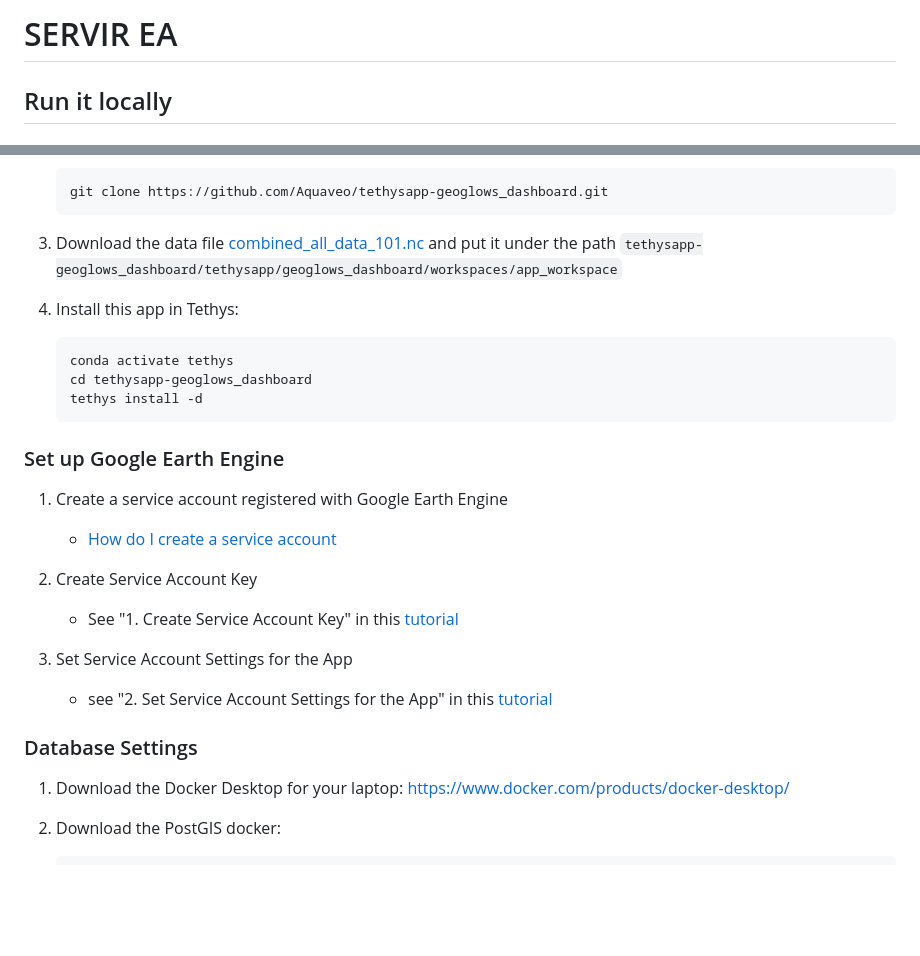
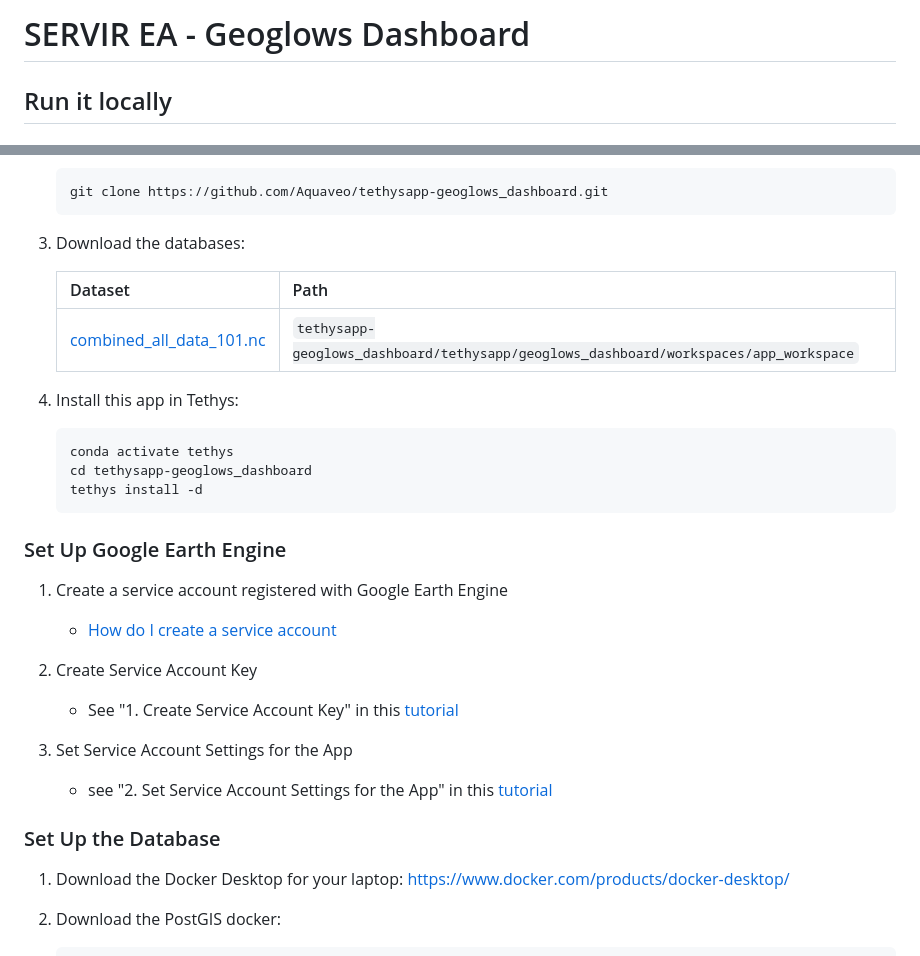
Before and after one commit to Aquaveo/tethysapp-geoglows_dashboard, a Markdown page: README.md, 2 parts joined by grey strips. Drawn GitHub-style; blank space fills up the shorter version.

````diff
--- a/README.md
+++ b/README.md
@@ -1,4 +1,4 @@
-# SERVIR EA
+# SERVIR EA - Geoglows Dashboard
 
 ## Run it locally
 
@@ -16,7 +16,12 @@
     git clone https://github.com/Aquaveo/tethysapp-geoglows_dashboard.git
     ```
 
-3. Download the data file [combined_all_data_101.nc]() and put it under the path `tethysapp-geoglows_dashboard/tethysapp/geoglows_dashboard/workspaces/app_workspace`
+3. Download the databases:
+
+    | Dataset                                                      | Path                                                         |
+    | ------------------------------------------------------------ | ------------------------------------------------------------ |
+    | [combined_all_data_101.nc](https://byu-my.sharepoint.com/:u:/g/personal/rhuber6_byu_edu/EfRiUc3akuBEss42TOGXryUBJ-CIG66y5AR4Uqi3JISRMQ) | `tethysapp-geoglows_dashboard/tethysapp/geoglows_dashboard/workspaces/app_workspace` |
+
 
 4. Install this app in Tethys:
 
@@ -26,7 +31,8 @@
     tethys install -d
     ```
 
-### Set up Google Earth Engine
+
+### Set Up Google Earth Engine
 
 1. Create a service account registered with Google Earth Engine
     - [How do I create a service account](https://developers.google.com/earth-engine/guides/service_account#how-do-i-create-a-service-account)
@@ -37,7 +43,7 @@
 3. Set Service Account Settings for the App
     - see "2. Set Service Account Settings for the App" in this [tutorial](http://docs.tethysplatform.org/en/stable/tutorials/google_earth_engine/part_3/prepare.html)
 
-### Database Settings
+### Set Up the Database
 1. Download the Docker Desktop for your laptop: https://www.docker.com/products/docker-desktop/
 
 2. Download the PostGIS docker:
````
